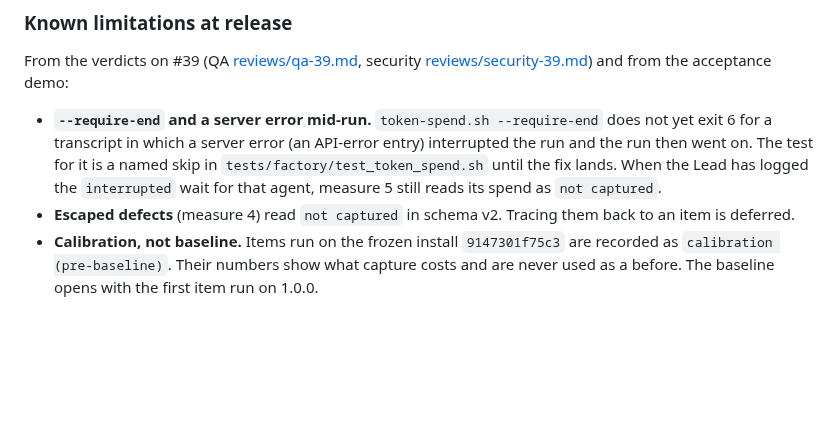
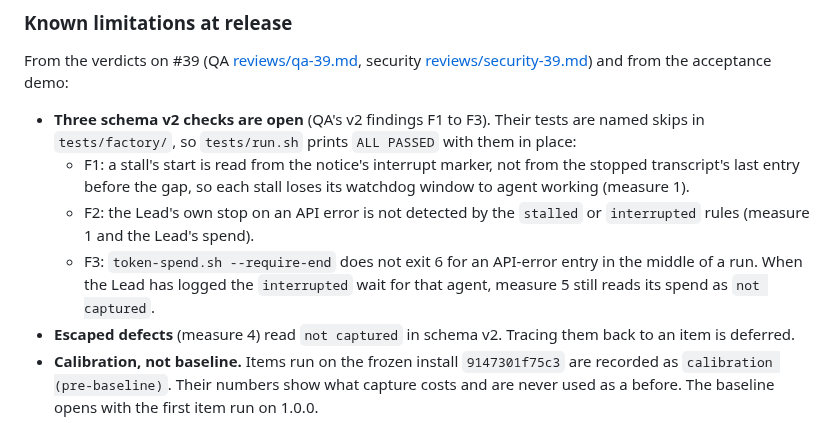
Before and after one commit to WimSuenens/agent-plugins, a Markdown page: CHANGELOG.md, the part around the change. Drawn GitHub-style; blank space fills up the shorter version.

Commit message:
#39 docs-writer: changelog names the open v2 skips (QA F1-F3)
Co-Authored-By: Claude Haiku 5.5 <noreply@anthropic.com>

```diff
--- a/CHANGELOG.md
+++ b/CHANGELOG.md
@@ -61,7 +61,10 @@ The acceptance demo ran in a scratch project, with the item's plugin loaded by `
 
 From the verdicts on #39 (QA [reviews/qa-39.md](reviews/qa-39.md), security [reviews/security-39.md](reviews/security-39.md)) and from the acceptance demo:
 
-- **`--require-end` and a server error mid-run.** `token-spend.sh --require-end` does not yet exit 6 for a transcript in which a server error (an API-error entry) interrupted the run and the run then went on. The test for it is a named skip in `tests/factory/test_token_spend.sh` until the fix lands. When the Lead has logged the `interrupted` wait for that agent, measure 5 still reads its spend as `not captured`.
+- **Three schema v2 checks are open** (QA's v2 findings F1 to F3). Their tests are named skips in `tests/factory/`, so `tests/run.sh` prints `ALL PASSED` with them in place:
+  - F1: a stall's start is read from the notice's interrupt marker, not from the stopped transcript's last entry before the gap, so each stall loses its watchdog window to agent working (measure 1).
+  - F2: the Lead's own stop on an API error is not detected by the `stalled` or `interrupted` rules (measure 1 and the Lead's spend).
+  - F3: `token-spend.sh --require-end` does not exit 6 for an API-error entry in the middle of a run. When the Lead has logged the `interrupted` wait for that agent, measure 5 still reads its spend as `not captured`.
 - **Escaped defects** (measure 4) read `not captured` in schema v2. Tracing them back to an item is deferred.
 - **Calibration, not baseline.** Items run on the frozen install `9147301f75c3` are recorded as `calibration (pre-baseline)`. Their numbers show what capture costs and are never used as a before. The baseline opens with the first item run on 1.0.0.
 - **Fingerprints move with any edit** to the files they cover. A record made before a change keeps the old values, so compare fingerprints only between records that carry them.
```
